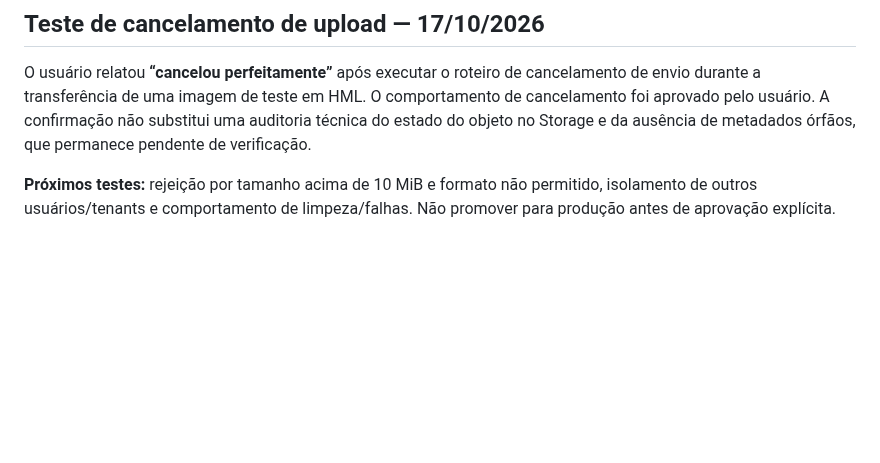
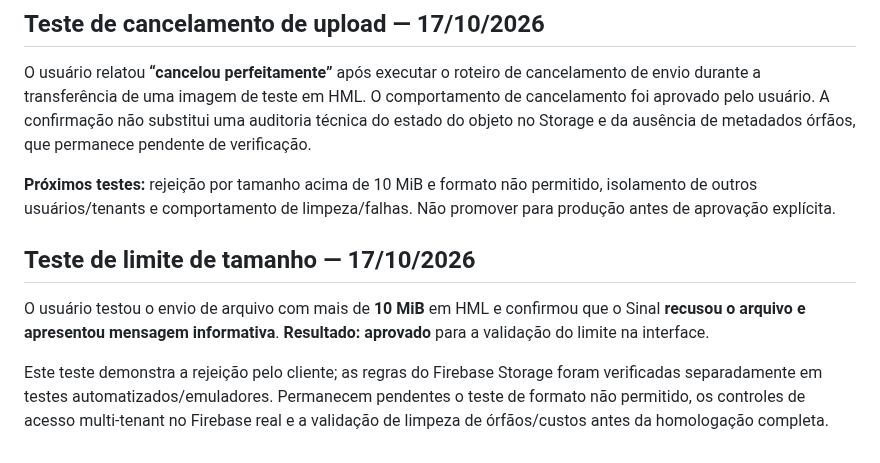
Before and after one commit to Walterudisson/sinal-HML, a Markdown page: docs/sprints/SPRINT-1.7.0-B.md, the part around the change. Rendered like a GitHub page; blank space fills up the shorter version.

Commit message:
docs(HML): registrar rejeição de anexo acima de 10 MiB na Sprint 1.7.0-B

```diff
--- a/docs/sprints/SPRINT-1.7.0-B.md
+++ b/docs/sprints/SPRINT-1.7.0-B.md
@@ -93,3 +93,9 @@ São testes funcionais positivos da interface e da obtenção do arquivo autenti
 O usuário relatou **“cancelou perfeitamente”** após executar o roteiro de cancelamento de envio durante a transferência de uma imagem de teste em HML. O comportamento de cancelamento foi aprovado pelo usuário. A confirmação não substitui uma auditoria técnica do estado do objeto no Storage e da ausência de metadados órfãos, que permanece pendente de verificação.
 
 **Próximos testes:** rejeição por tamanho acima de 10 MiB e formato não permitido, isolamento de outros usuários/tenants e comportamento de limpeza/falhas. Não promover para produção antes de aprovação explícita.
+
+## Teste de limite de tamanho — 17/10/2026
+
+O usuário testou o envio de arquivo com mais de **10 MiB** em HML e confirmou que o Sinal **recusou o arquivo e apresentou mensagem informativa**. **Resultado: aprovado** para a validação do limite na interface.
+
+Este teste demonstra a rejeição pelo cliente; as regras do Firebase Storage foram verificadas separadamente em testes automatizados/emuladores. Permanecem pendentes o teste de formato não permitido, os controles de acesso multi-tenant no Firebase real e a validação de limpeza de órfãos/custos antes da homologação completa.
```
